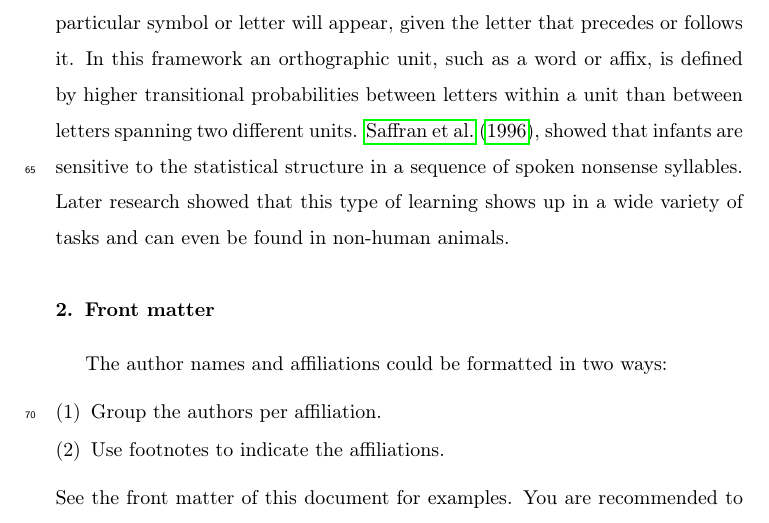
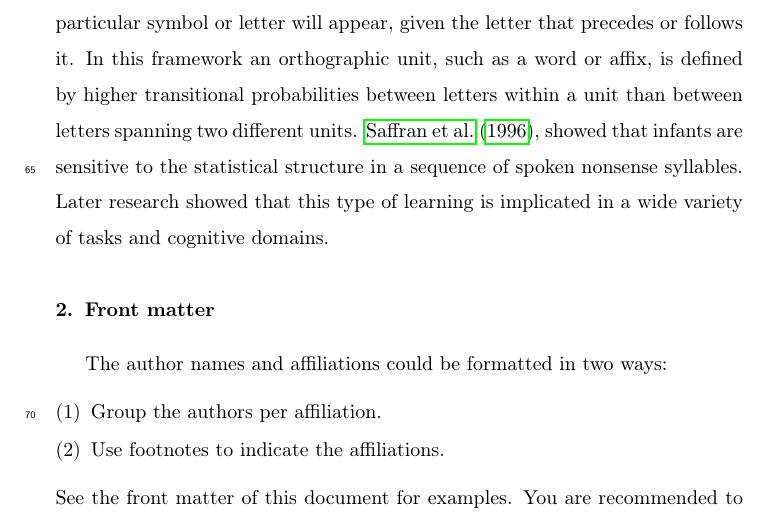
Before and after one commit to joannamorris/MANUSCRIPT_m21_ldt, a LaTeX paper (m21_ld_mscrpt.tex): part of page 4 of 5, cut so that both start at the same text. Compiled offline with pdfLaTeX; a missing bibliography style is replaced by a similar one.

Commit message:
txs auto checkin

```diff
--- a/m21_ld_mscrpt.tex
+++ b/m21_ld_mscrpt.tex
@@ -92,7 +92,7 @@ It is not possible to convey explicitly all of the relationships between graphem
 
 \subsection{ VSL and Reading}
 
-When viewing visual symbols presented in a sequence, as for example reading written text, statistical learning allows us to determine how likely it is that a particular symbol or letter will appear, given the letter that precedes or follows it. In this framework an orthographic unit, such as a word or affix, is defined by higher transitional probabilities between letters within a unit than between letters spanning two different units.   \citet{saffran_statistical_1996-1}, showed that  infants are sensitive to the statistical structure in a sequence of spoken nonsense syllables.  Later research showed that this type of learning shows up in a wide variety of tasks and can even be found in non-human animals.
+When viewing visual symbols presented in a sequence, as for example reading written text, statistical learning allows us to determine how likely it is that a particular symbol or letter will appear, given the letter that precedes or follows it. In this framework an orthographic unit, such as a word or affix, is defined by higher transitional probabilities between letters within a unit than between letters spanning two different units.   \citet{saffran_statistical_1996-1}, showed that  infants are sensitive to the statistical structure in a sequence of spoken nonsense syllables.  Later research showed that this type of learning is implicated in a wide variety of tasks and cognitive domains.
 
 
 
```
Also changed, not shown: m21_ld_mscrpt.tex (2 more changed lines).
